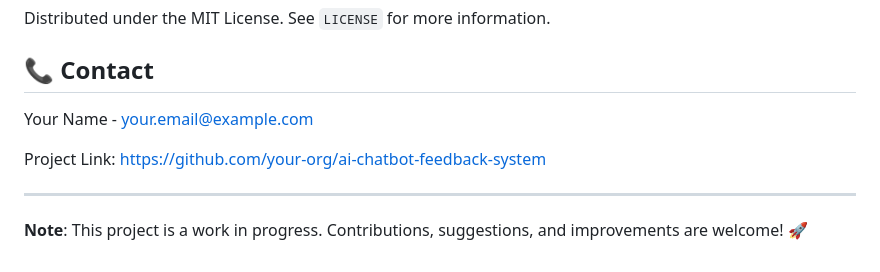
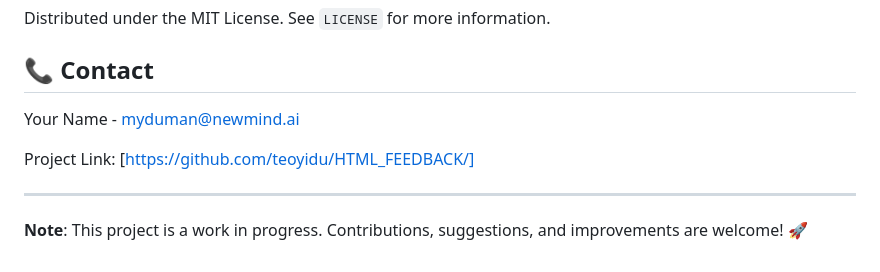
Before and after one commit to teoyidu/HTML_FEEDBACK, a Markdown page: README.md, the part around the change. Rendered like a GitHub page.

```diff
--- a/README.md
+++ b/README.md
@@ -151,9 +151,9 @@ The system supports advanced filtering through:
 Distributed under the MIT License. See `LICENSE` for more information.
 
 ## 📞 Contact
-Your Name - your.email@example.com
+Your Name - myduman@newmind.ai
 
-Project Link: [https://github.com/your-org/ai-chatbot-feedback-system](https://github.com/your-org/ai-chatbot-feedback-system)
+Project Link: [https://github.com/teoyidu/HTML_FEEDBACK/]
 
 ---
 
```
